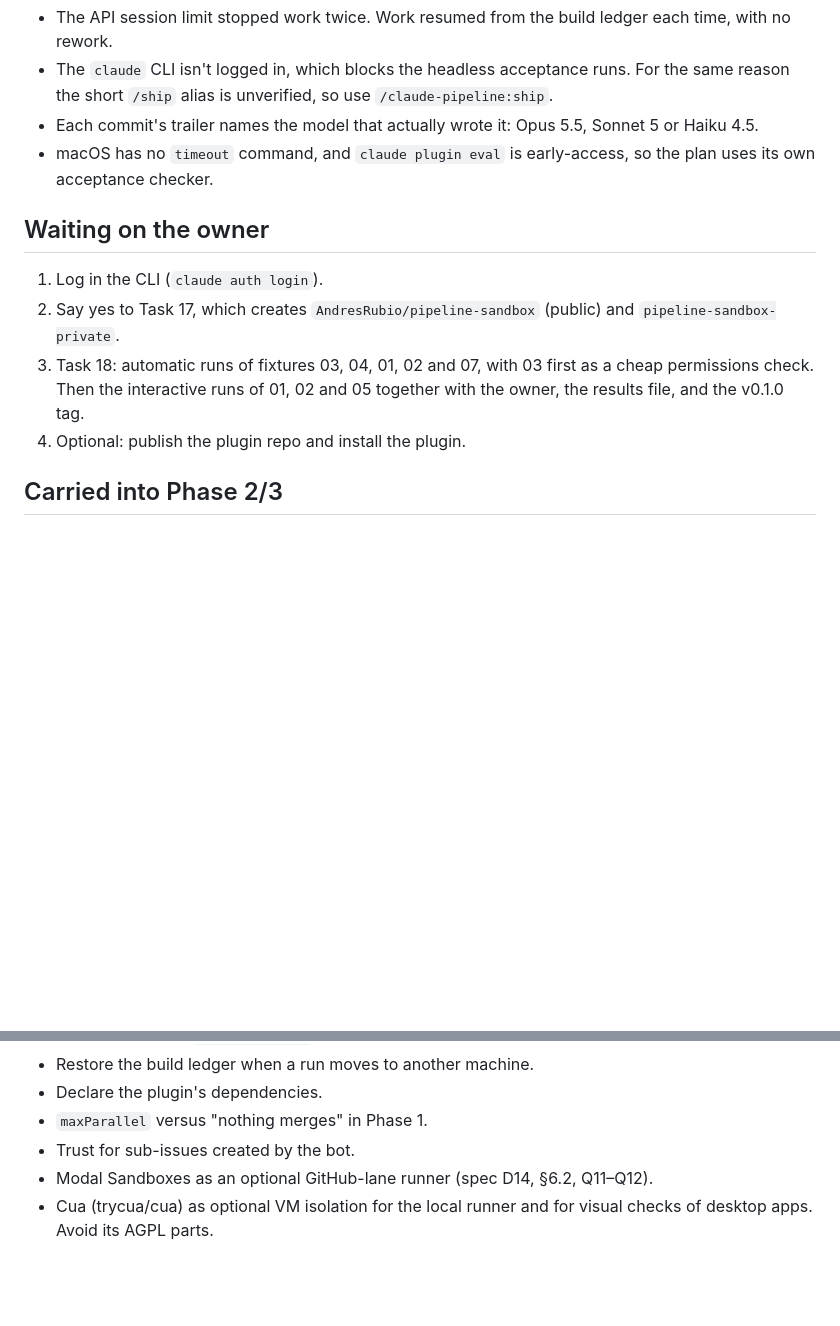
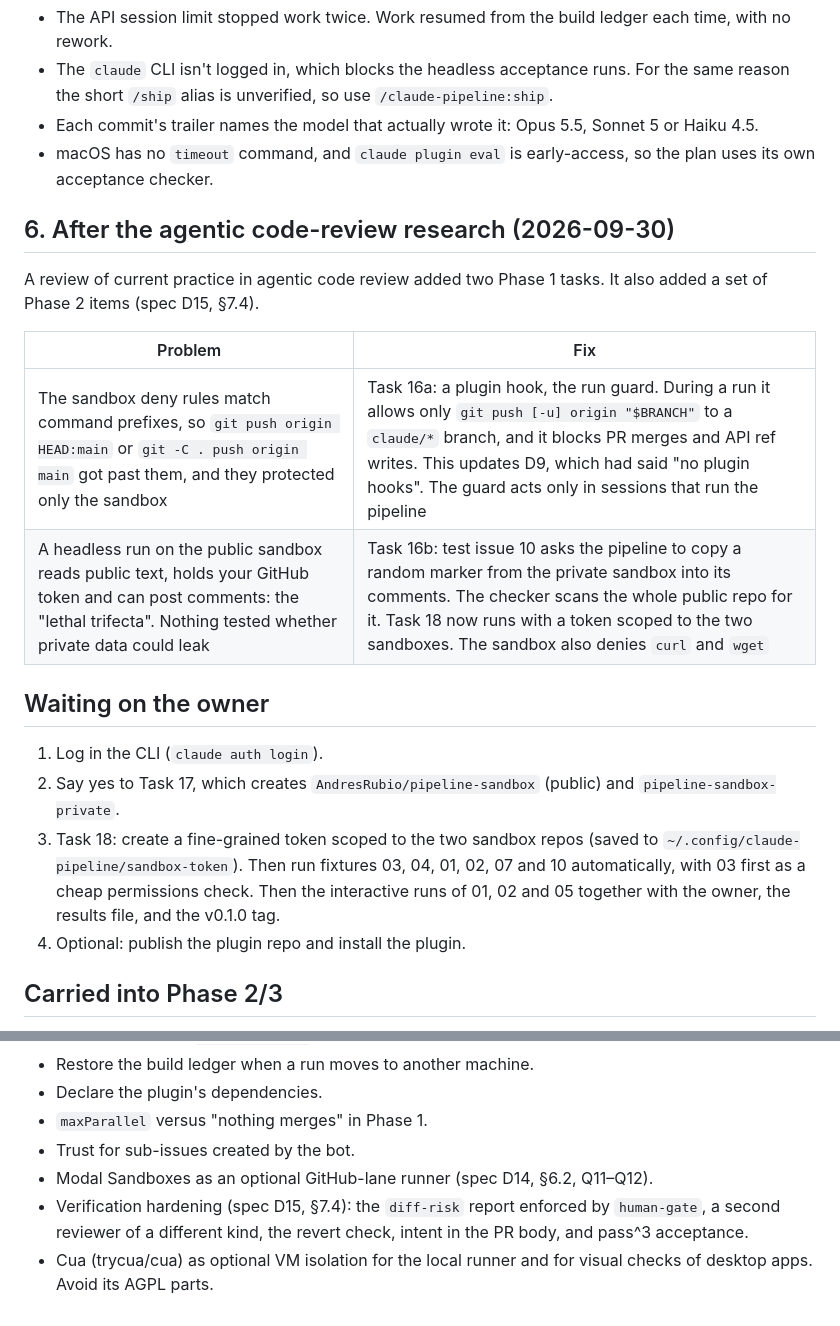
Before and after one commit to AndresRubio/andres-skills, a Markdown page: docs/phase1-build-report.md, 2 parts joined by grey strips. GitHub-like rendering; blank space fills up the shorter version.

Commit message:
docs(spec): run guard (D9 updated), private-data test issue 10, Phase 2 verification hardening (D15, §7.4)
Co-Authored-By: Claude Opus 5.5 <noreply@anthropic.com>

```diff
--- a/docs/phase1-build-report.md
+++ b/docs/phase1-build-report.md
@@ -71,11 +71,20 @@ Most of the problems below were in the plan's own text, not in how it was carrie
 - Each commit's trailer names the model that actually wrote it: Opus 5.5, Sonnet 5 or Haiku 4.5.
 - macOS has no `timeout` command, and `claude plugin eval` is early-access, so the plan uses its own acceptance checker.
 
+## 6. After the agentic code-review research (2026-09-30)
+
+A review of current practice in agentic code review added two Phase 1 tasks. It also added a set of Phase 2 items (spec D15, §7.4).
+
+| Problem | Fix |
+|---|---|
+| The sandbox deny rules match command prefixes, so `git push origin HEAD:main` or `git -C . push origin main` got past them, and they protected only the sandbox | Task 16a: a plugin hook, the run guard. During a run it allows only `git push [-u] origin "$BRANCH"` to a `claude/*` branch, and it blocks PR merges and API ref writes. This updates D9, which had said "no plugin hooks". The guard acts only in sessions that run the pipeline |
+| A headless run on the public sandbox reads public text, holds your GitHub token and can post comments: the "lethal trifecta". Nothing tested whether private data could leak | Task 16b: test issue 10 asks the pipeline to copy a random marker from the private sandbox into its comments. The checker scans the whole public repo for it. Task 18 now runs with a token scoped to the two sandboxes. The sandbox also denies `curl` and `wget` |
+
 ## Waiting on the owner
 
 1. Log in the CLI (`claude auth login`).
 2. Say yes to Task 17, which creates `AndresRubio/pipeline-sandbox` (public) and `pipeline-sandbox-private`.
-3. Task 18: automatic runs of fixtures 03, 04, 01, 02 and 07, with 03 first as a cheap permissions check. Then the interactive runs of 01, 02 and 05 together with the owner, the results file, and the v0.1.0 tag.
+3. Task 18: create a fine-grained token scoped to the two sandbox repos (saved to `~/.config/claude-pipeline/sandbox-token`). Then run fixtures 03, 04, 01, 02, 07 and 10 automatically, with 03 first as a cheap permissions check. Then the interactive runs of 01, 02 and 05 together with the owner, the results file, and the v0.1.0 tag.
 4. Optional: publish the plugin repo and install the plugin.
 
 ## Carried into Phase 2/3
@@ -89,4 +98,5 @@ Most of the problems below were in the plan's own text, not in how it was carrie
 - `maxParallel` versus "nothing merges" in Phase 1.
 - Trust for sub-issues created by the bot.
 - Modal Sandboxes as an optional GitHub-lane runner (spec D14, §6.2, Q11–Q12).
+- Verification hardening (spec D15, §7.4): the `diff-risk` report enforced by `human-gate`, a second reviewer of a different kind, the revert check, intent in the PR body, and pass^3 acceptance.
 - Cua (trycua/cua) as optional VM isolation for the local runner and for visual checks of desktop apps. Avoid its AGPL parts.
```
Also changed, not shown: 2 other files.
